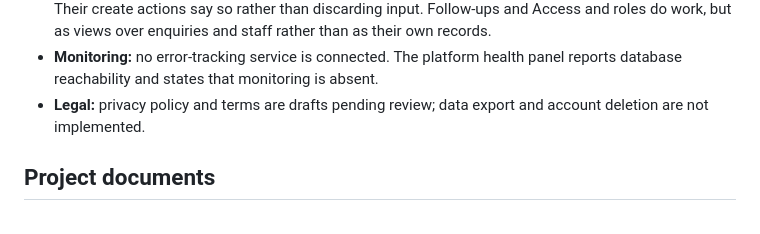
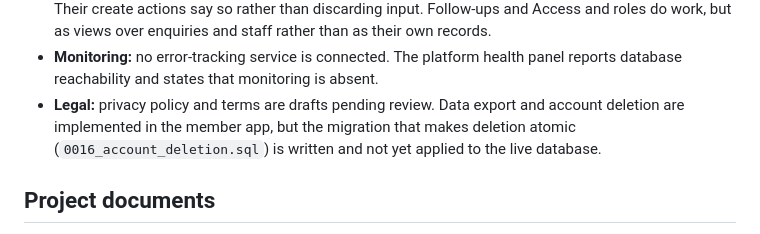
Before and after one commit to Euforia-dhruv/TwoPlus, a Markdown page: README.md, the part around the change. Drawn GitHub-style.

```diff
--- a/README.md
+++ b/README.md
@@ -249,8 +249,10 @@ and the document says so where it matters.
   and staff rather than as their own records.
 - **Monitoring:** no error-tracking service is connected. The platform health
   panel reports database reachability and states that monitoring is absent.
-- **Legal:** privacy policy and terms are drafts pending review; data export and
-  account deletion are not implemented.
+- **Legal:** privacy policy and terms are drafts pending review. Data export and
+  account deletion are implemented in the member app, but the migration that
+  makes deletion atomic (`0016_account_deletion.sql`) is written and not yet
+  applied to the live database.
 
 ## Project documents
 
```
Also changed, not shown: CHANGELOG.md (+4 -3 lines).
